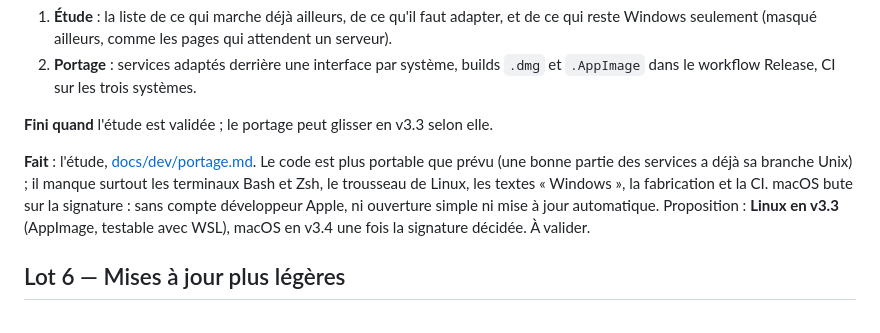
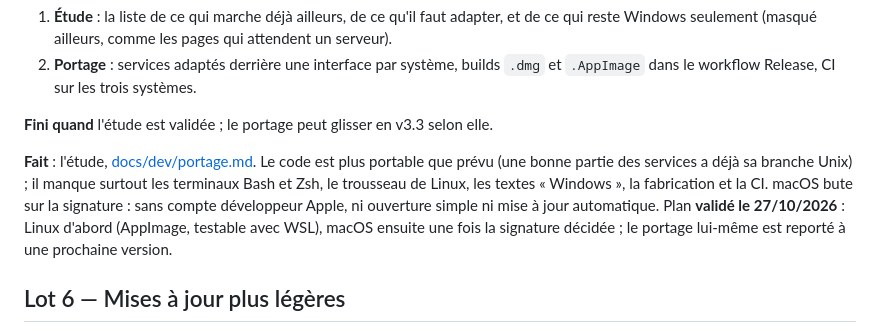
Before and after one commit to victhille/devforge, a Markdown page: docs/roadmap/v3.2.md, the part around the change. Rendered like a GitHub page.

Commit message:
docs(roadmap): v3.2, étude du portage validée, portage reporté

```diff
--- a/docs/roadmap/v3.2.md
+++ b/docs/roadmap/v3.2.md
@@ -79,7 +79,7 @@ DevForge ne tourne aujourd'hui que sous Windows : 17 tests de plateforme et une
 
 **Fini quand** l'étude est validée ; le portage peut glisser en v3.3 selon elle.
 
-**Fait** : l'étude, [docs/dev/portage.md](../dev/portage.md). Le code est plus portable que prévu (une bonne partie des services a déjà sa branche Unix) ; il manque surtout les terminaux Bash et Zsh, le trousseau de Linux, les textes « Windows », la fabrication et la CI. macOS bute sur la signature : sans compte développeur Apple, ni ouverture simple ni mise à jour automatique. Proposition : **Linux en v3.3** (AppImage, testable avec WSL), macOS en v3.4 une fois la signature décidée. À valider.
+**Fait** : l'étude, [docs/dev/portage.md](../dev/portage.md). Le code est plus portable que prévu (une bonne partie des services a déjà sa branche Unix) ; il manque surtout les terminaux Bash et Zsh, le trousseau de Linux, les textes « Windows », la fabrication et la CI. macOS bute sur la signature : sans compte développeur Apple, ni ouverture simple ni mise à jour automatique. Plan **validé le 27/10/2026** : Linux d'abord (AppImage, testable avec WSL), macOS ensuite une fois la signature décidée ; le portage lui-même est reporté à une prochaine version.
 
 ## Lot 6 — Mises à jour plus légères
 
```
